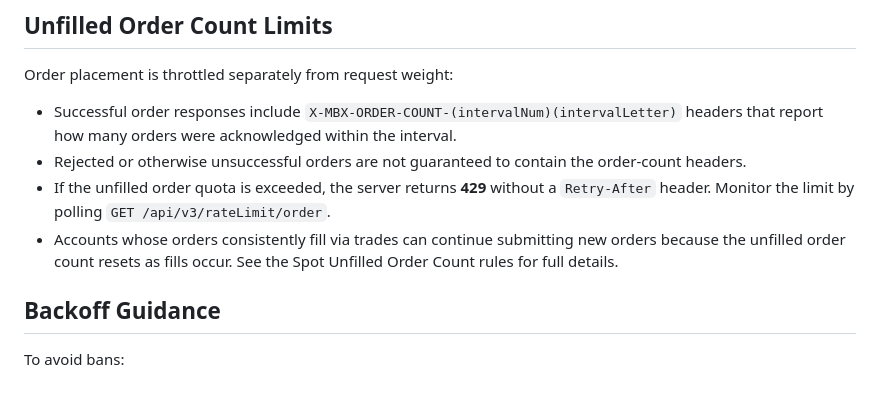
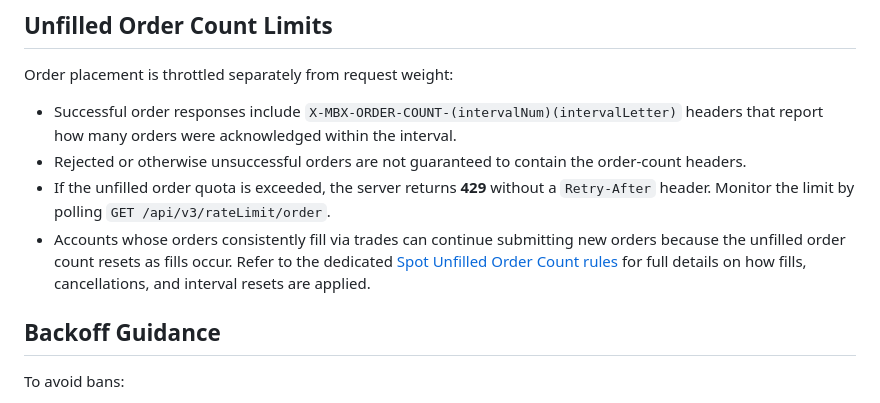
Before and after one commit to RA-CONSULTING/NEXUS-LIVE-FEED-, a Markdown page: docs/binance_rate_limits.md, the part around the change. Drawn GitHub-style.

Commit message:
Add documentation for Binance spot unfilled order limits

```diff
--- a/docs/binance_rate_limits.md
+++ b/docs/binance_rate_limits.md
@@ -62,7 +62,7 @@ Order placement is throttled separately from request weight:
 - Successful order responses include `X-MBX-ORDER-COUNT-(intervalNum)(intervalLetter)` headers that report how many orders were acknowledged within the interval.
 - Rejected or otherwise unsuccessful orders are not guaranteed to contain the order-count headers.
 - If the unfilled order quota is exceeded, the server returns **429** without a `Retry-After` header. Monitor the limit by polling `GET /api/v3/rateLimit/order`.
-- Accounts whose orders consistently fill via trades can continue submitting new orders because the unfilled order count resets as fills occur. See the Spot Unfilled Order Count rules for full details.
+- Accounts whose orders consistently fill via trades can continue submitting new orders because the unfilled order count resets as fills occur. Refer to the dedicated [Spot Unfilled Order Count rules](./binance_spot_unfilled_order_count.md) for full details on how fills, cancellations, and interval resets are applied.
 
 ## Backoff Guidance
 
```
Also changed, not shown: docs/binance_spot_unfilled_order_count.md (added, +124 -0 lines).
